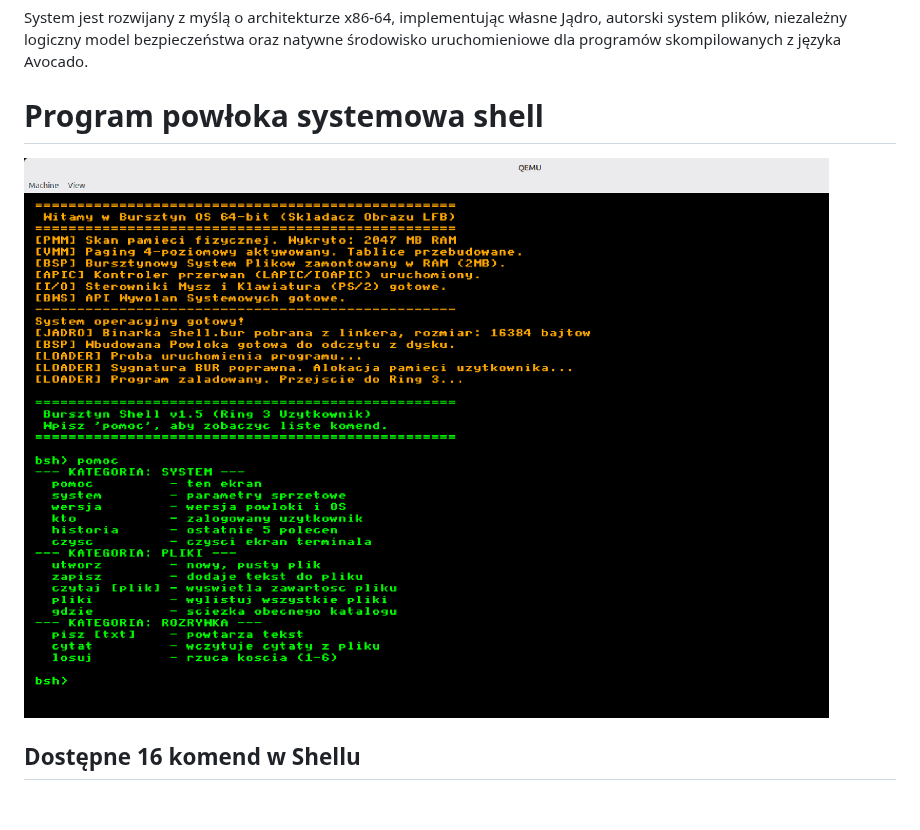
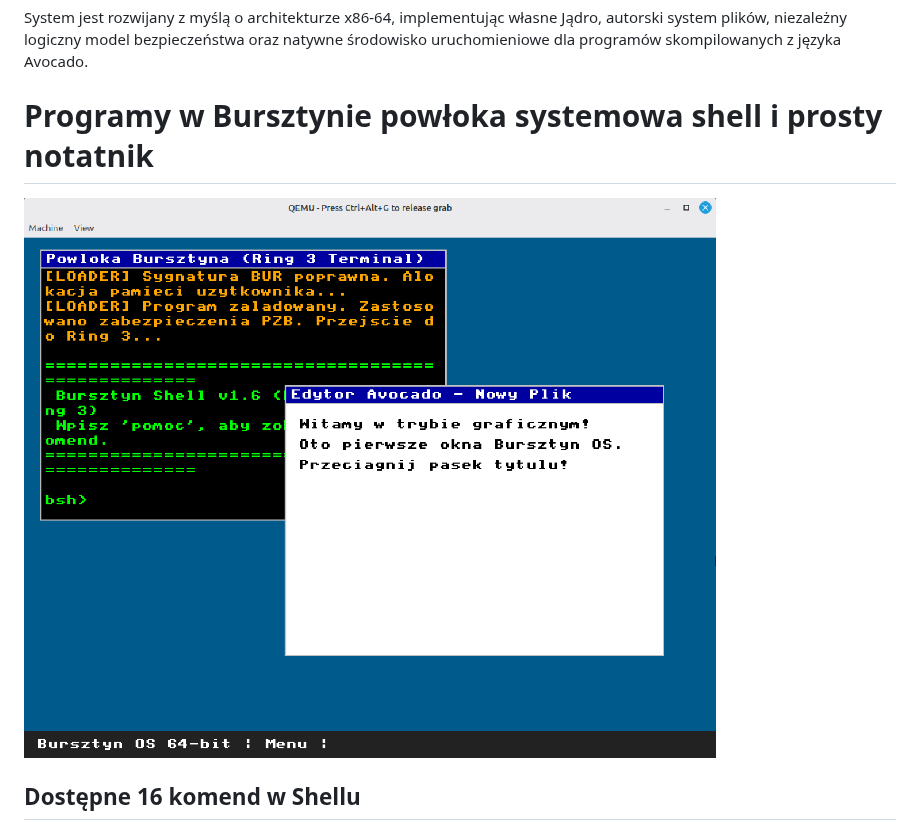
Before and after one commit to Programista-Art/BursztynOS, a Markdown page: README.md, the part around the change. Drawn GitHub-style; pictures changed too: image/natywny-sterownik-bochs-vbe.png (added); blank space fills up the shorter version.

Commit message:
Aktualizacja Readme

```diff
--- a/README.md
+++ b/README.md
@@ -8,8 +8,9 @@ Witaj w oficjalnej dokumentacji **Bursztyn OS** – niezależnego, 64-bitowego s
 
 System jest rozwijany z myślą o architekturze x86-64, implementując własne Jądro, autorski system plików, niezależny logiczny model bezpieczeństwa oraz natywne środowisko uruchomieniowe dla programów skompilowanych z języka Avocado.
 
-# Program  powłoka systemowa shell
-![alt](image/shell1.png)
+# Programy w Bursztynie powłoka systemowa shell i prosty notatnik
+![alt](image/natywny-sterownik-bochs-vbe.png)
+
 
 ## Dostępne 16 komend w Shellu
 1. pomoc - wyświetla dostępną listę komend.
```
